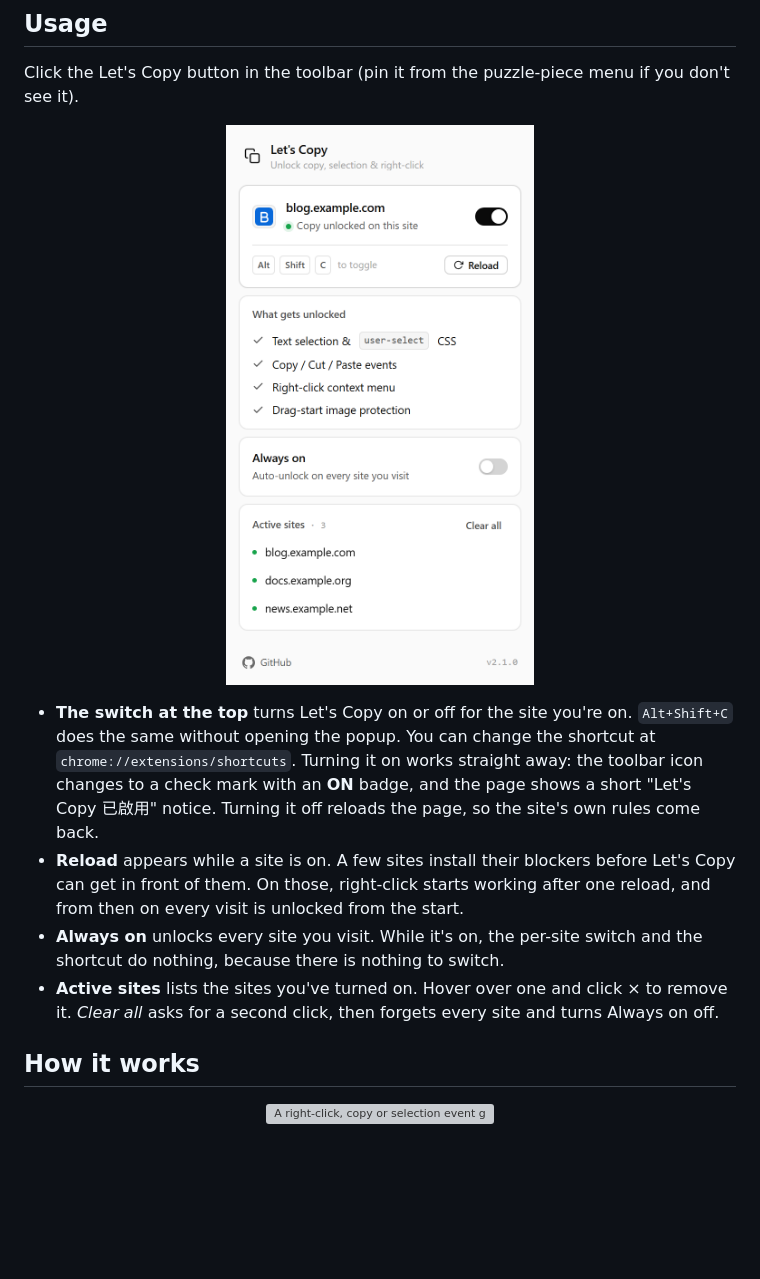
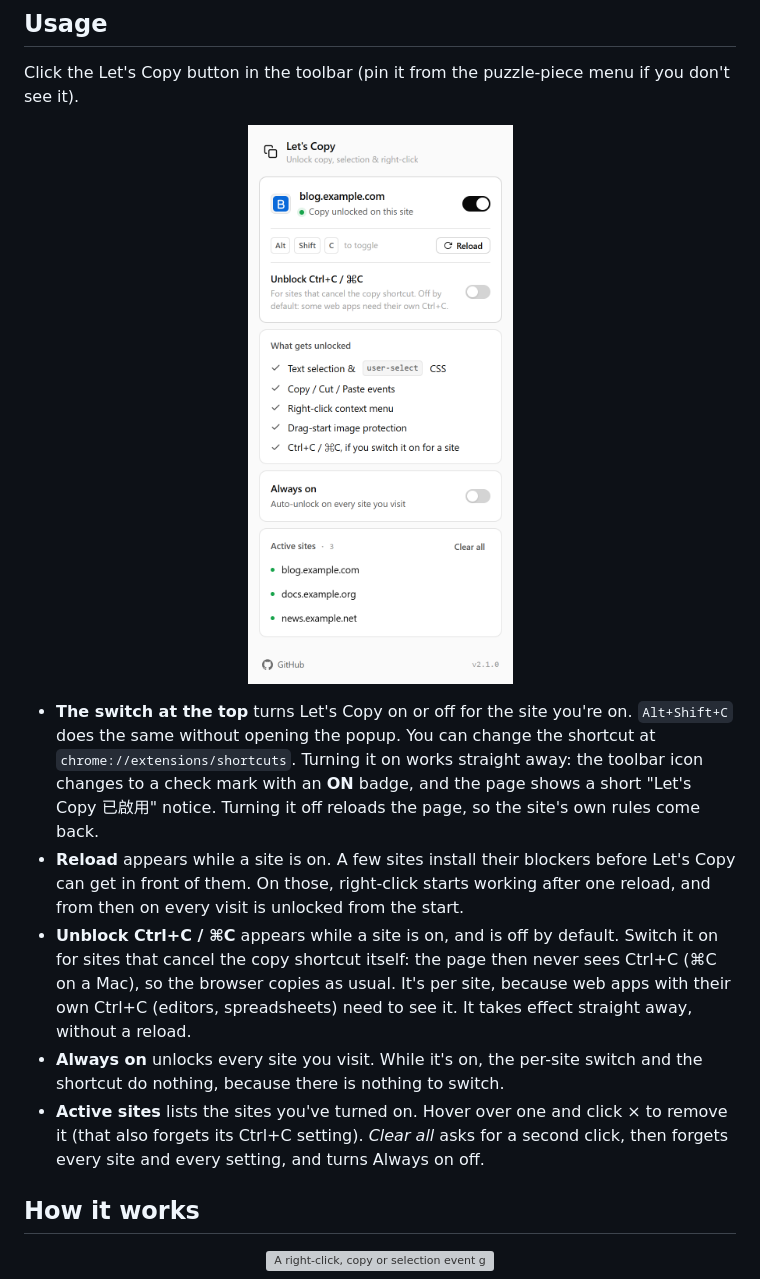
Before and after one commit to NatLee/lets-copy, a Markdown page: README.md, the part around one of its changes. Rendered like a GitHub page; pictures changed too: docs/images/popup-light.png; blank space fills up the shorter version; grey boxes are pictures that could not be loaded.

```diff
--- a/README.md
+++ b/README.md
@@ -51,10 +51,15 @@ Click the Let's Copy button in the toolbar (pin it from the puzzle-piece menu if
 - **Reload** appears while a site is on. A few sites install their blockers before Let's Copy can get
   in front of them. On those, right-click starts working after one reload, and from then on every
   visit is unlocked from the start.
+- **Unblock Ctrl+C / ⌘C** appears while a site is on, and is off by default. Switch it on for sites
+  that cancel the copy shortcut itself: the page then never sees Ctrl+C (⌘C on a Mac), so the browser
+  copies as usual. It's per site, because web apps with their own Ctrl+C (editors, spreadsheets) need
+  to see it. It takes effect straight away, without a reload.
 - **Always on** unlocks every site you visit. While it's on, the per-site switch and the shortcut do
   nothing, because there is nothing to switch.
-- **Active sites** lists the sites you've turned on. Hover over one and click × to remove it. *Clear
-  all* asks for a second click, then forgets every site and turns Always on off.
+- **Active sites** lists the sites you've turned on. Hover over one and click × to remove it (that
+  also forgets its Ctrl+C setting). *Clear all* asks for a second click, then forgets every site and
+  every setting, and turns Always on off.
 
 ## How it works
 
```
Also changed, not shown: other parts of README.md (+6 -4 lines), PRIVACY.md (+6 -4 lines), docs/images/popup-dark.png, 4 other files.
